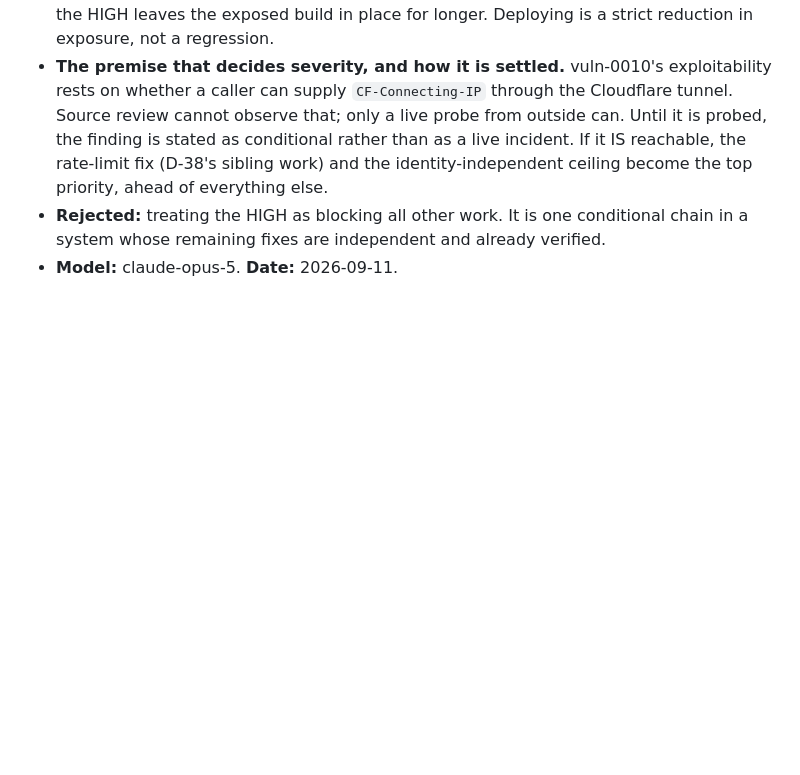
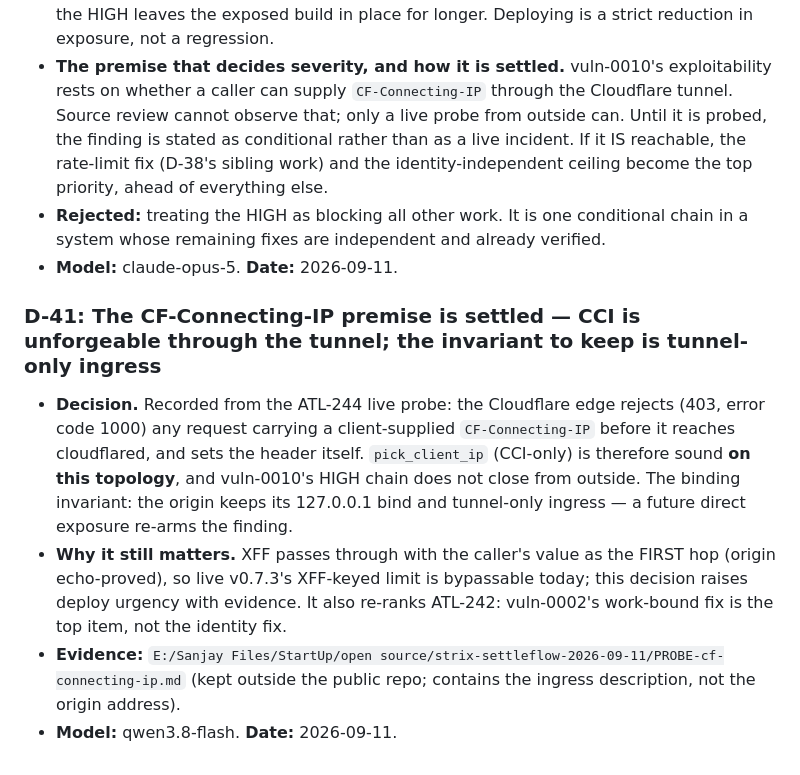
Before and after one commit to AtlasNex/settleflow, a Markdown page: docs/DECISIONS.md, the part around the change. Drawn GitHub-style; blank space fills up the shorter version.

```diff
--- a/docs/DECISIONS.md
+++ b/docs/DECISIONS.md
@@ -556,3 +556,18 @@ survived because the OSS component layer is genuinely un-owned.
 - **Rejected:** treating the HIGH as blocking all other work. It is one conditional chain in a
   system whose remaining fixes are independent and already verified.
 - **Model:** claude-opus-5. **Date:** 2026-09-11.
+
+### D-41: The CF-Connecting-IP premise is settled — CCI is unforgeable through the tunnel; the invariant to keep is tunnel-only ingress
+
+- **Decision.** Recorded from the ATL-244 live probe: the Cloudflare edge rejects (403, error code
+  1000) any request carrying a client-supplied `CF-Connecting-IP` before it reaches cloudflared, and
+  sets the header itself. `pick_client_ip` (CCI-only) is therefore sound **on this topology**, and
+  vuln-0010's HIGH chain does not close from outside. The binding invariant: the origin keeps its
+  127.0.0.1 bind and tunnel-only ingress — a future direct exposure re-arms the finding.
+- **Why it still matters.** XFF passes through with the caller's value as the FIRST hop (origin
+  echo-proved), so live v0.7.3's XFF-keyed limit is bypassable today; this decision raises deploy
+  urgency with evidence. It also re-ranks ATL-242: vuln-0002's work-bound fix is the top item, not
+  the identity fix.
+- **Evidence:** `E:/Sanjay Files/StartUp/open source/strix-settleflow-2026-09-11/PROBE-cf-connecting-ip.md`
+  (kept outside the public repo; contains the ingress description, not the origin address).
+- **Model:** qwen3.8-flash. **Date:** 2026-09-11.
```
Also changed, not shown: docs/HANDOVER.md (+8 -5 lines), docs/PROMPT-continue-settleflow.md (+19 -10 lines).
